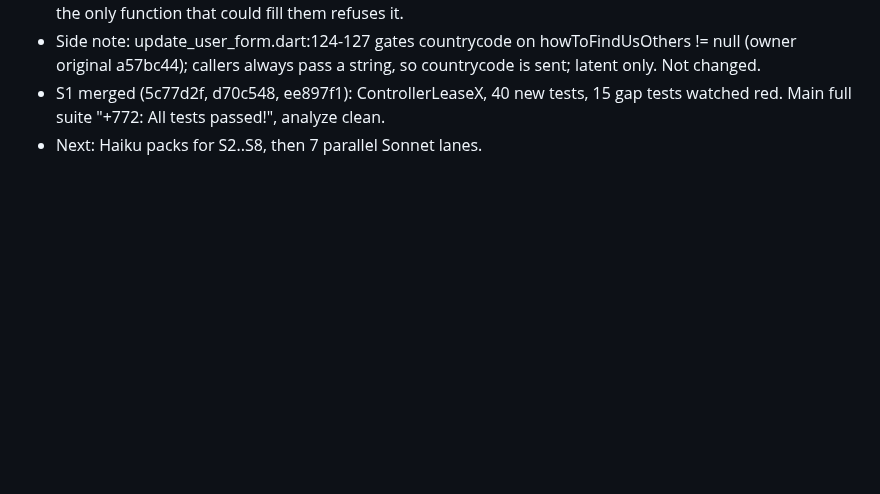
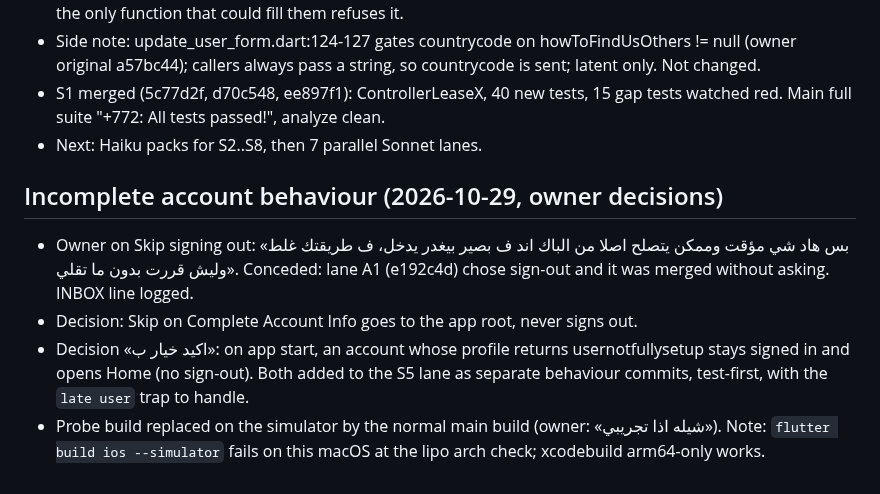
Before and after one commit to RAKAN-ALHAWAR/Messengers-of-Peace-Academy---MPA, a Markdown page: docs/CLAUDE-RUN-2026-10-28.md, the part around the change. Drawn GitHub-style; blank space fills up the shorter version.

Commit message:
docs: owner decisions on incomplete accounts (no sign-out)
Co-Authored-By: Claude Opus 5.5 <noreply@anthropic.com>

```diff
--- a/docs/CLAUDE-RUN-2026-10-28.md
+++ b/docs/CLAUDE-RUN-2026-10-28.md
@@ -171,3 +171,10 @@ Parallel: complete-account save failure on account 2 under diagnosis (Sonnet, wo
 - Side note: update_user_form.dart:124-127 gates countrycode on howToFindUsOthers != null (owner original a57bc44); callers always pass a string, so countrycode is sent; latent only. Not changed.
 - S1 merged (5c77d2f, d70c548, ee897f1): ControllerLeaseX, 40 new tests, 15 gap tests watched red. Main full suite "+772: All tests passed!", analyze clean.
 - Next: Haiku packs for S2..S8, then 7 parallel Sonnet lanes.
+
+## Incomplete account behaviour (2026-10-29, owner decisions)
+
+- Owner on Skip signing out: «بس هاد شي مؤقت وممكن يتصلح اصلا من الباك اند ف بصير بيغدر يدخل، ف طريقتك غلط وليش قررت بدون ما تقلي». Conceded: lane A1 (e192c4d) chose sign-out and it was merged without asking. INBOX line logged.
+- Decision: Skip on Complete Account Info goes to the app root, never signs out.
+- Decision «اكيد خيار ب»: on app start, an account whose profile returns usernotfullysetup stays signed in and opens Home (no sign-out). Both added to the S5 lane as separate behaviour commits, test-first, with the `late user` trap to handle.
+- Probe build replaced on the simulator by the normal main build (owner: «شيله اذا تجريبي»). Note: `flutter build ios --simulator` fails on this macOS at the lipo arch check; xcodebuild arm64-only works.
```
